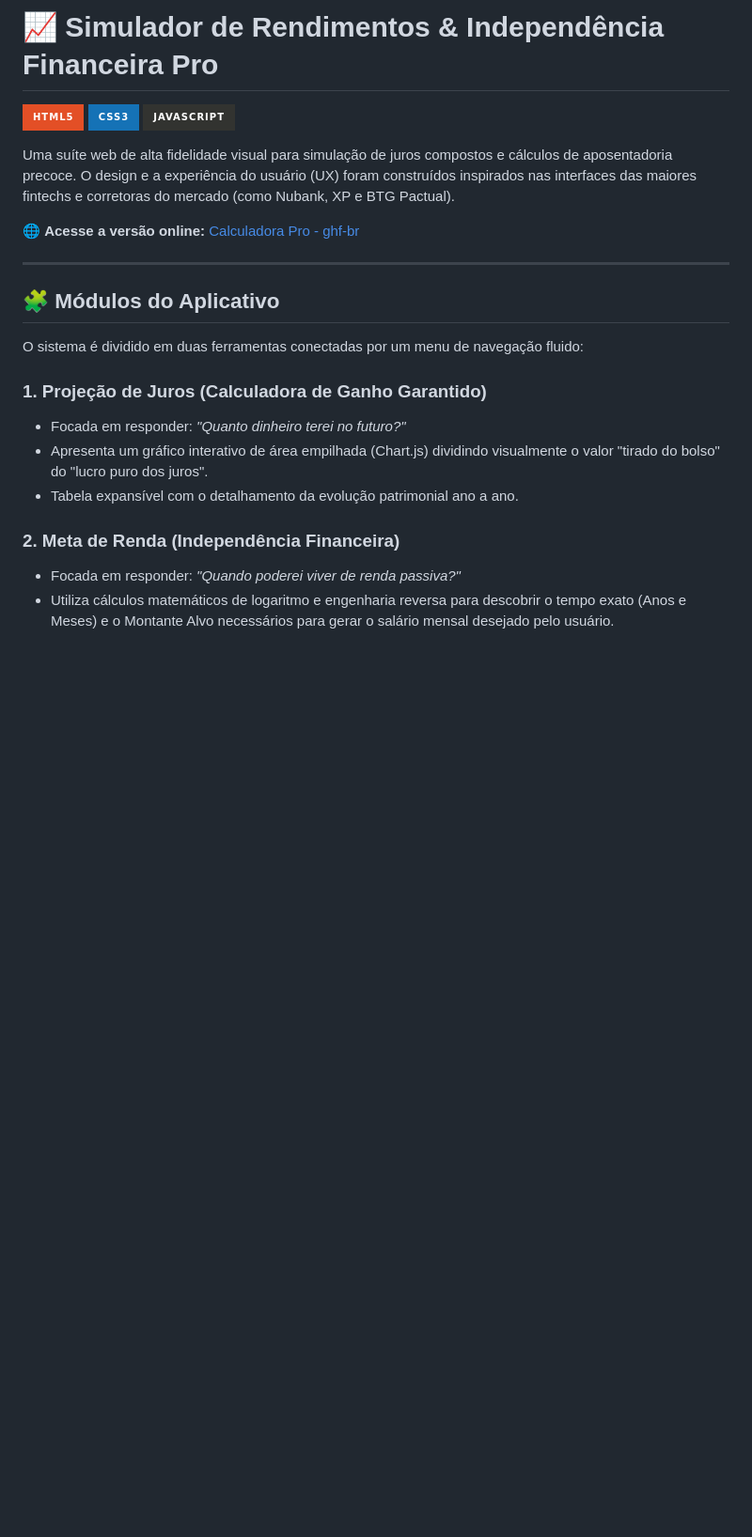
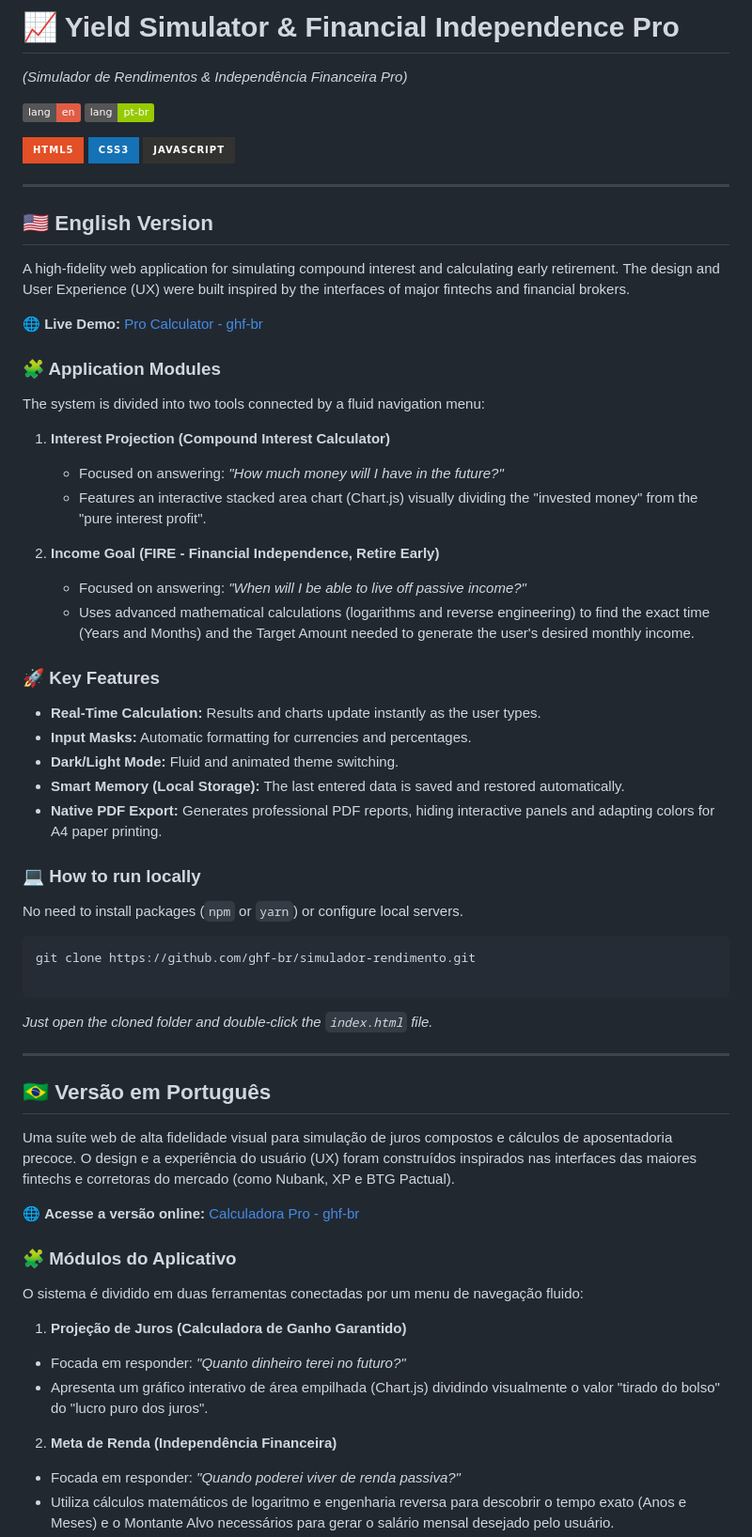
Before and after one commit to GHF-BR/simulador-rendimento, a Markdown page: README.md, the part around one of its changes. Shown at 94% size. GitHub-like rendering; badges without logos; blank space fills up the shorter version.

Commit message:
Revise README for bilingual support and clarity
Updated README to reflect English version and improved formatting.

````diff
--- a/README.md
+++ b/README.md
@@ -1,24 +1,65 @@
-# 📈 Simulador de Rendimentos & Independência Financeira Pro
+# 📈 Yield Simulator & Financial Independence Pro
+*(Simulador de Rendimentos & Independência Financeira Pro)*
+
+[![en](https://img.shields.io/badge/lang-en-red.svg)](#-english-version)
+[![pt-br](https://img.shields.io/badge/lang-pt--br-green.svg)](#-versão-em-português)
 
 ![HTML5](https://img.shields.io/badge/HTML5-E34F26?style=for-the-badge&logo=html5&logoColor=white)
 ![CSS3](https://img.shields.io/badge/CSS3-1572B6?style=for-the-badge&logo=css3&logoColor=white)
 ![JavaScript](https://img.shields.io/badge/JavaScript-323330?style=for-the-badge&logo=javascript&logoColor=F7DF1E)
 
+---
+
+## 🇺🇸 English Version
+
+A high-fidelity web application for simulating compound interest and calculating early retirement. The design and User Experience (UX) were built inspired by the interfaces of major fintechs and financial brokers.
+
+🌐 **Live Demo:** [Pro Calculator - ghf-br](https://ghf-br.github.io/simulador-rendimento/)
+
+### 🧩 Application Modules
+The system is divided into two tools connected by a fluid navigation menu:
+
+1. **Interest Projection (Compound Interest Calculator)**
+   * Focused on answering: *"How much money will I have in the future?"*
+   * Features an interactive stacked area chart (Chart.js) visually dividing the "invested money" from the "pure interest profit".
+
+2. **Income Goal (FIRE - Financial Independence, Retire Early)**
+   * Focused on answering: *"When will I be able to live off passive income?"*
+   * Uses advanced mathematical calculations (logarithms and reverse engineering) to find the exact time (Years and Months) and the Target Amount needed to generate the user's desired monthly income.
+
+### 🚀 Key Features
+* **Real-Time Calculation:** Results and charts update instantly as the user types.
+* **Input Masks:** Automatic formatting for currencies and percentages.
+* **Dark/Light Mode:** Fluid and animated theme switching.
+* **Smart Memory (Local Storage):** The last entered data is saved and restored automatically.
+* **Native PDF Export:** Generates professional PDF reports, hiding interactive panels and adapting colors for A4 paper printing.
+
+### 💻 How to run locally
+No need to install packages (`npm` or `yarn`) or configure local servers.
+```bash
+git clone https://github.com/ghf-br/simulador-rendimento.git
+
+```
+
+*Just open the cloned folder and double-click the `index.html` file.*
+
+---
+
+## 🇧🇷 Versão em Português
+
 Uma suíte web de alta fidelidade visual para simulação de juros compostos e cálculos de aposentadoria precoce. O design e a experiência do usuário (UX) foram construídos inspirados nas interfaces das maiores fintechs e corretoras do mercado (como Nubank, XP e BTG Pactual).
 
 🌐 **Acesse a versão online:** [Calculadora Pro - ghf-br](https://ghf-br.github.io/simulador-rendimento/)
 
----
-
-## 🧩 Módulos do Aplicativo
+### 🧩 Módulos do Aplicativo
 
 O sistema é dividido em duas ferramentas conectadas por um menu de navegação fluido:
 
-### 1. Projeção de Juros (Calculadora de Ganho Garantido)
+1. **Projeção de Juros (Calculadora de Ganho Garantido)**
 * Focada em responder: *"Quanto dinheiro terei no futuro?"*
 * Apresenta um gráfico interativo de área empilhada (Chart.js) dividindo visualmente o valor "tirado do bolso" do "lucro puro dos juros".
-* Tabela expansível com o detalhamento da evolução patrimonial ano a ano.
 
-### 2. Meta de Renda (Independência Financeira)
+
+2. **Meta de Renda (Independência Financeira)**
 * Focada em responder: *"Quando poderei viver de renda passiva?"*
 * Utiliza cálculos matemáticos de logaritmo e engenharia reversa para descobrir o tempo exato (Anos e Meses) e o Montante Alvo necessários para gerar o salário mensal desejado pelo usuário.
````
Also changed, not shown: other parts of README.md (+20 -33 lines).
